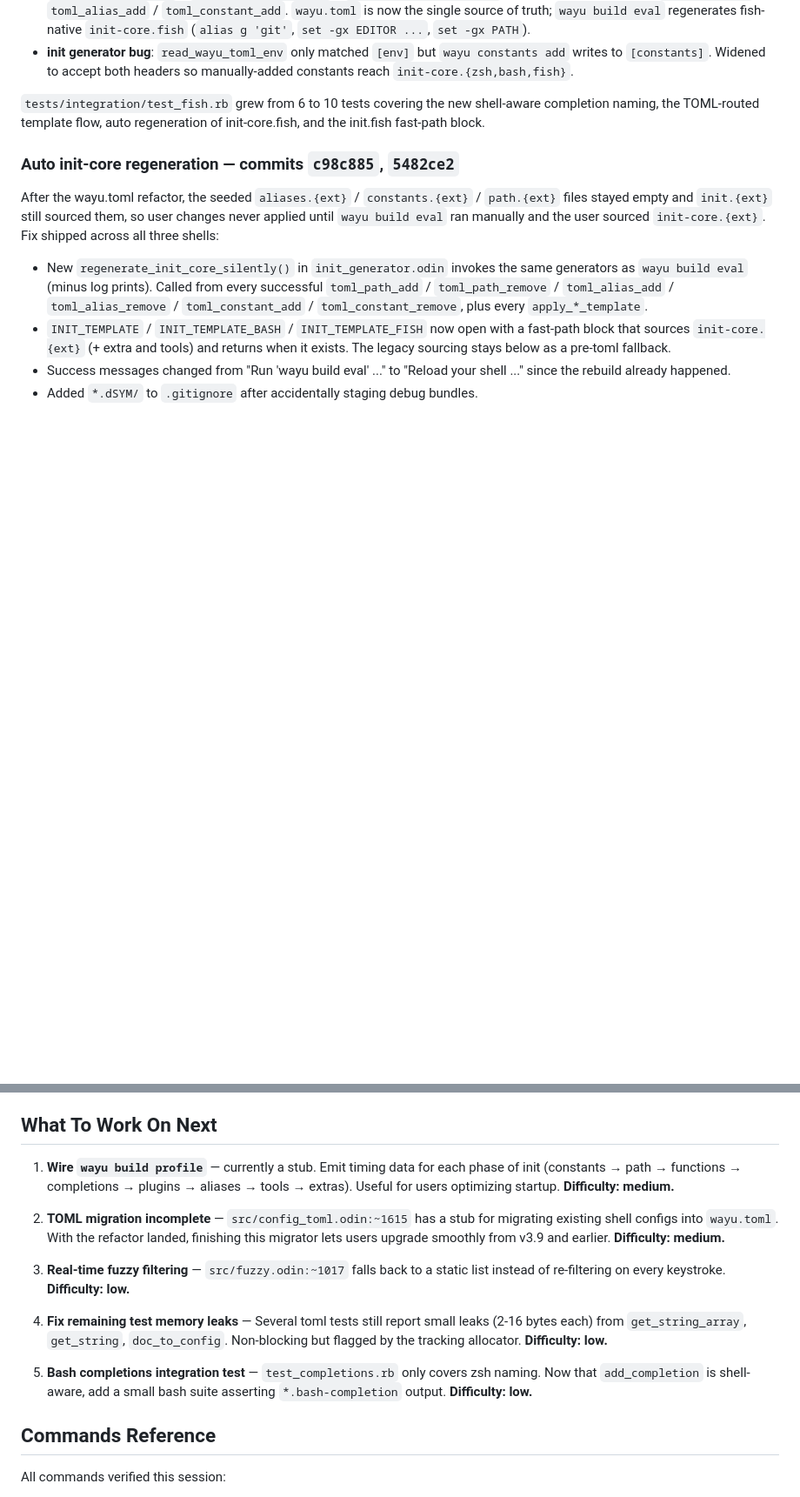
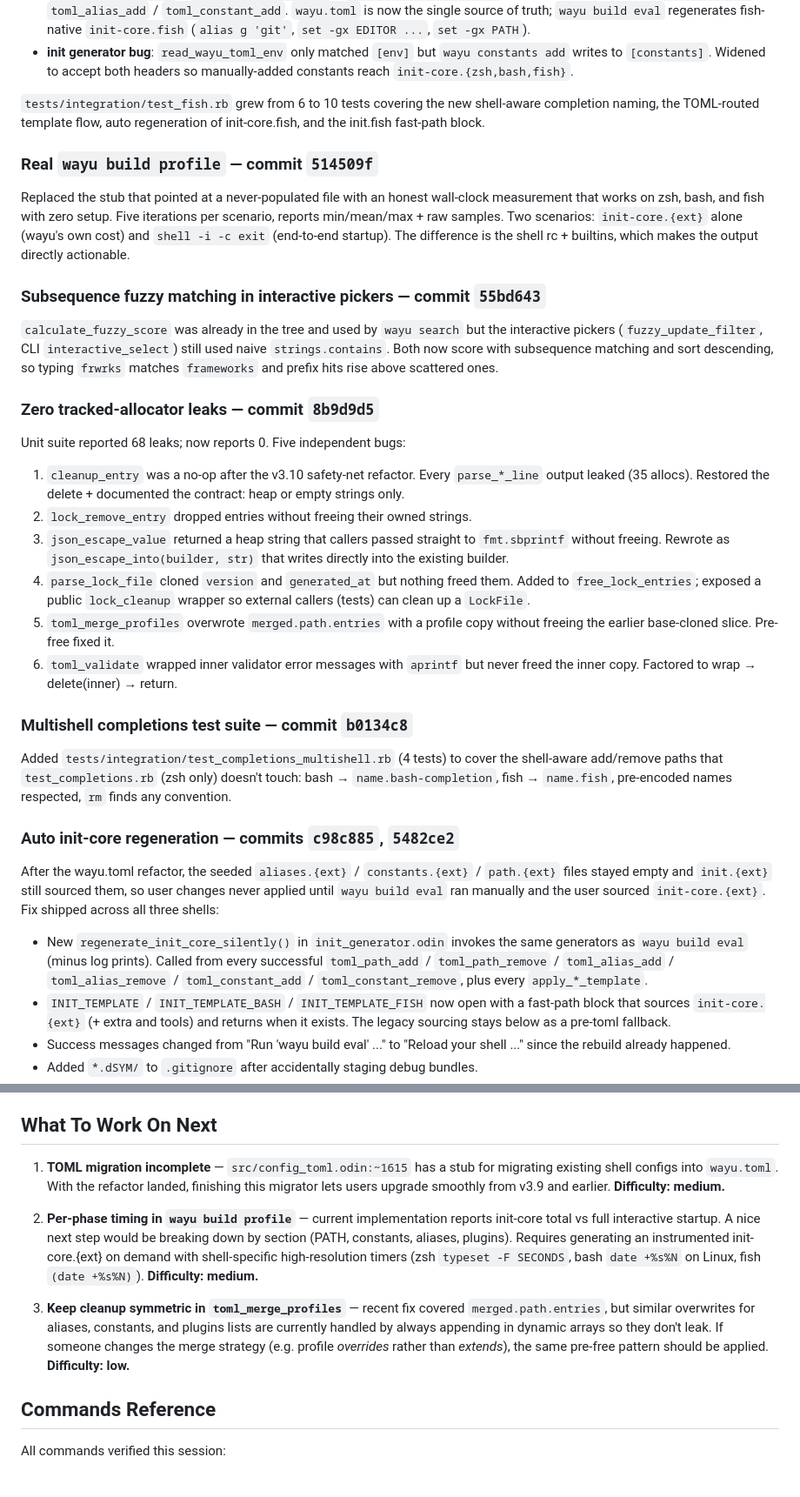
Before and after one commit to dvrd/wayu, a Markdown page: HANDOFF.md, 2 parts joined by grey strips. Shown at 87% size. GitHub-like rendering; blank space fills up the shorter version.

Commit message:
docs(handoff): record profile / fuzzy / memory / multishell work

```diff
--- a/HANDOFF.md
+++ b/HANDOFF.md
@@ -297,6 +295,49 @@ template paths not wired". Audit:
 shell-aware completion naming, the TOML-routed template flow, auto
 regeneration of init-core.fish, and the init.fish fast-path block.
 
+### Real `wayu build profile` — commit `514509f`
+
+Replaced the stub that pointed at a never-populated file with an honest
+wall-clock measurement that works on zsh, bash, and fish with zero setup.
+Five iterations per scenario, reports min/mean/max + raw samples. Two
+scenarios: `init-core.{ext}` alone (wayu's own cost) and `shell -i -c exit`
+(end-to-end startup). The difference is the shell rc + builtins, which
+makes the output directly actionable.
+
+### Subsequence fuzzy matching in interactive pickers — commit `55bd643`
+
+`calculate_fuzzy_score` was already in the tree and used by `wayu search`
+but the interactive pickers (`fuzzy_update_filter`, CLI `interactive_select`)
+still used naive `strings.contains`. Both now score with subsequence
+matching and sort descending, so typing `frwrks` matches `frameworks` and
+prefix hits rise above scattered ones.
+
+### Zero tracked-allocator leaks — commit `8b9d9d5`
+
+Unit suite reported 68 leaks; now reports 0. Five independent bugs:
+
+1. `cleanup_entry` was a no-op after the v3.10 safety-net refactor. Every
+   `parse_*_line` output leaked (35 allocs). Restored the delete + documented
+   the contract: heap or empty strings only.
+2. `lock_remove_entry` dropped entries without freeing their owned strings.
+3. `json_escape_value` returned a heap string that callers passed straight
+   to `fmt.sbprintf` without freeing. Rewrote as `json_escape_into(builder,
+   str)` that writes directly into the existing builder.
+4. `parse_lock_file` cloned `version` and `generated_at` but nothing freed
+   them. Added to `free_lock_entries`; exposed a public `lock_cleanup`
+   wrapper so external callers (tests) can clean up a `LockFile`.
+5. `toml_merge_profiles` overwrote `merged.path.entries` with a profile
+   copy without freeing the earlier base-cloned slice. Pre-free fixed it.
+6. `toml_validate` wrapped inner validator error messages with `aprintf`
+   but never freed the inner copy. Factored to wrap → delete(inner) → return.
+
+### Multishell completions test suite — commit `b0134c8`
+
+Added `tests/integration/test_completions_multishell.rb` (4 tests) to
+cover the shell-aware add/remove paths that `test_completions.rb` (zsh
+only) doesn't touch: bash → `name.bash-completion`, fish → `name.fish`,
+pre-encoded names respected, `rm` finds any convention.
+
 ### Auto init-core regeneration — commits `c98c885`, `5482ce2`
 
 After the wayu.toml refactor, the seeded `aliases.{ext}` / `constants.{ext}`
@@ -320,29 +361,24 @@ user sourced `init-core.{ext}`. Fix shipped across all three shells:
 
 ## What To Work On Next
 
-1. **Wire `wayu build profile`** — currently a stub. Emit timing data for
-   each phase of init (constants → path → functions → completions →
-   plugins → aliases → tools → extras). Useful for users optimizing
-   startup. **Difficulty: medium.**
-
-2. **TOML migration incomplete** — `src/config_toml.odin:~1615` has a stub
+1. **TOML migration incomplete** — `src/config_toml.odin:~1615` has a stub
    for migrating existing shell configs into `wayu.toml`. With the refactor
    landed, finishing this migrator lets users upgrade smoothly from v3.9
    and earlier. **Difficulty: medium.**
 
-3. **Real-time fuzzy filtering** — `src/fuzzy.odin:~1017` falls back to a
-   static list instead of re-filtering on every keystroke. **Difficulty:
-   low.**
+2. **Per-phase timing in `wayu build profile`** — current implementation
+   reports init-core total vs full interactive startup. A nice next step
+   would be breaking down by section (PATH, constants, aliases, plugins).
+   Requires generating an instrumented init-core.{ext} on demand with
+   shell-specific high-resolution timers (zsh `typeset -F SECONDS`, bash
+   `date +%s%N` on Linux, fish `(date +%s%N)`). **Difficulty: medium.**
 
-4. **Fix remaining test memory leaks** — Several toml tests still report
-   small leaks (2-16 bytes each) from `get_string_array`, `get_string`,
-   `doc_to_config`. Non-blocking but flagged by the tracking allocator.
-   **Difficulty: low.**
-
-5. **Bash completions integration test** — `test_completions.rb` only
-   covers zsh naming. Now that `add_completion` is shell-aware, add a
-   small bash suite asserting `*.bash-completion` output. **Difficulty:
-   low.**
+3. **Keep cleanup symmetric in `toml_merge_profiles`** — recent fix
+   covered `merged.path.entries`, but similar overwrites for aliases,
+   constants, and plugins lists are currently handled by always appending
+   in dynamic arrays so they don't leak. If someone changes the merge
+   strategy (e.g. profile *overrides* rather than *extends*), the same
+   pre-free pattern should be applied. **Difficulty: low.**
 
 ## Commands Reference
 
```
Also changed, not shown: other parts of HANDOFF.md (+2 -4 lines).
